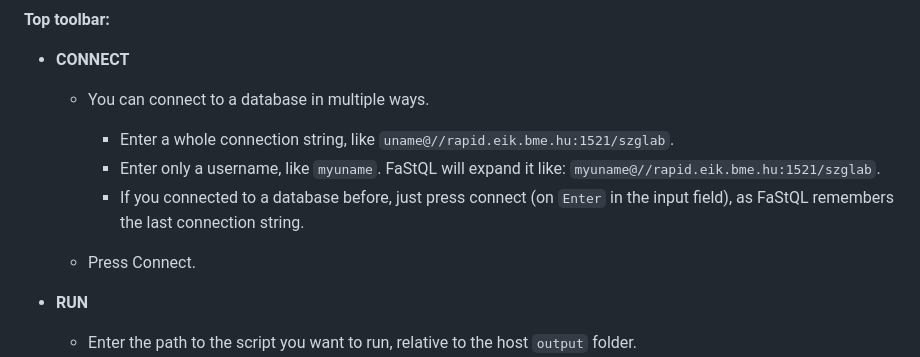
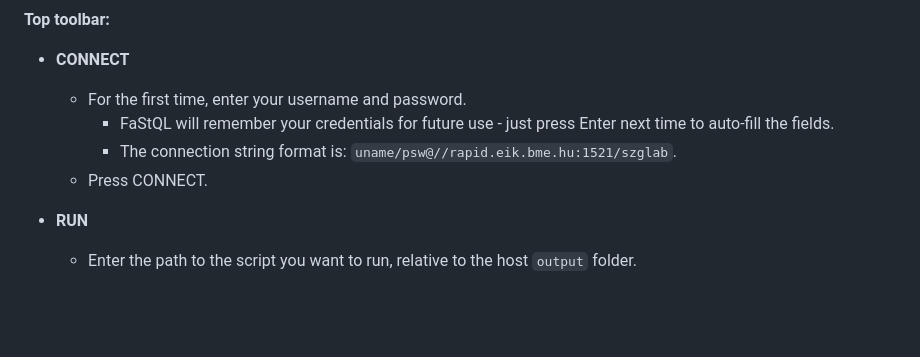
Before and after one commit to BrNi05/FaStQL, a Markdown page: README.md, the part around the change. Drawn GitHub-style; blank space fills up the shorter version.

Commit message:
DOCS: update README

```diff
--- a/README.md
+++ b/README.md
@@ -109,12 +109,10 @@ It will take a few seconds for `sqlcl` to start, but you should see the default
 
 - **CONNECT**
 
-  - You can connect to a database in multiple ways.
-    - Enter a whole connection string, like `uname@//rapid.eik.bme.hu:1521/szglab`.
-    - Enter only a username, like `myuname`. FaStQL will expand it like: `myuname@//rapid.eik.bme.hu:1521/szglab`.
-    - If you connected to a database before, just press connect (on `Enter` in the input field), as FaStQL remembers the last connection string.
-
-  - Press Connect.
+  - For the first time, enter your username and password.
+    - FaStQL will remember your credentials for future use - just press Enter next time to auto-fill the fields.
+    - The connection string format is: `uname/psw@//rapid.eik.bme.hu:1521/szglab`.
+  - Press CONNECT.
 
 - **RUN**
 
```
